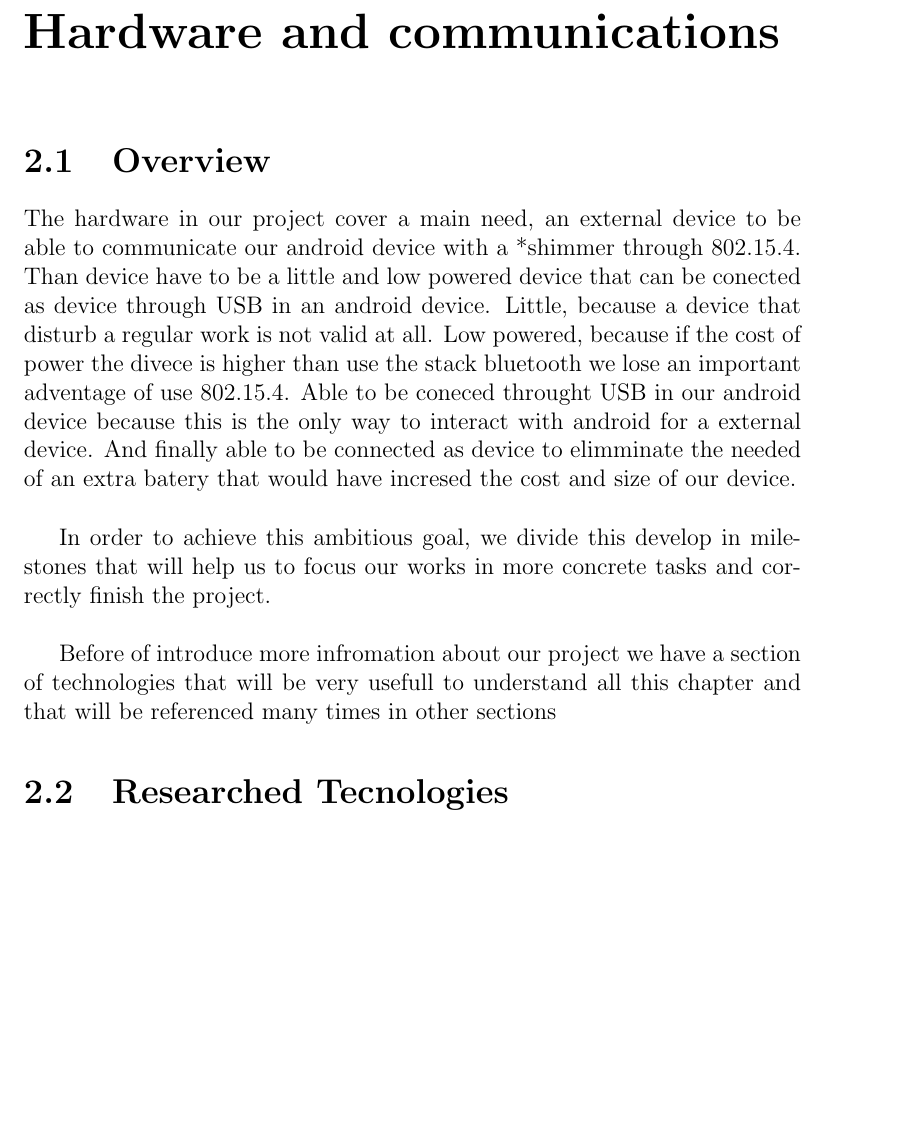
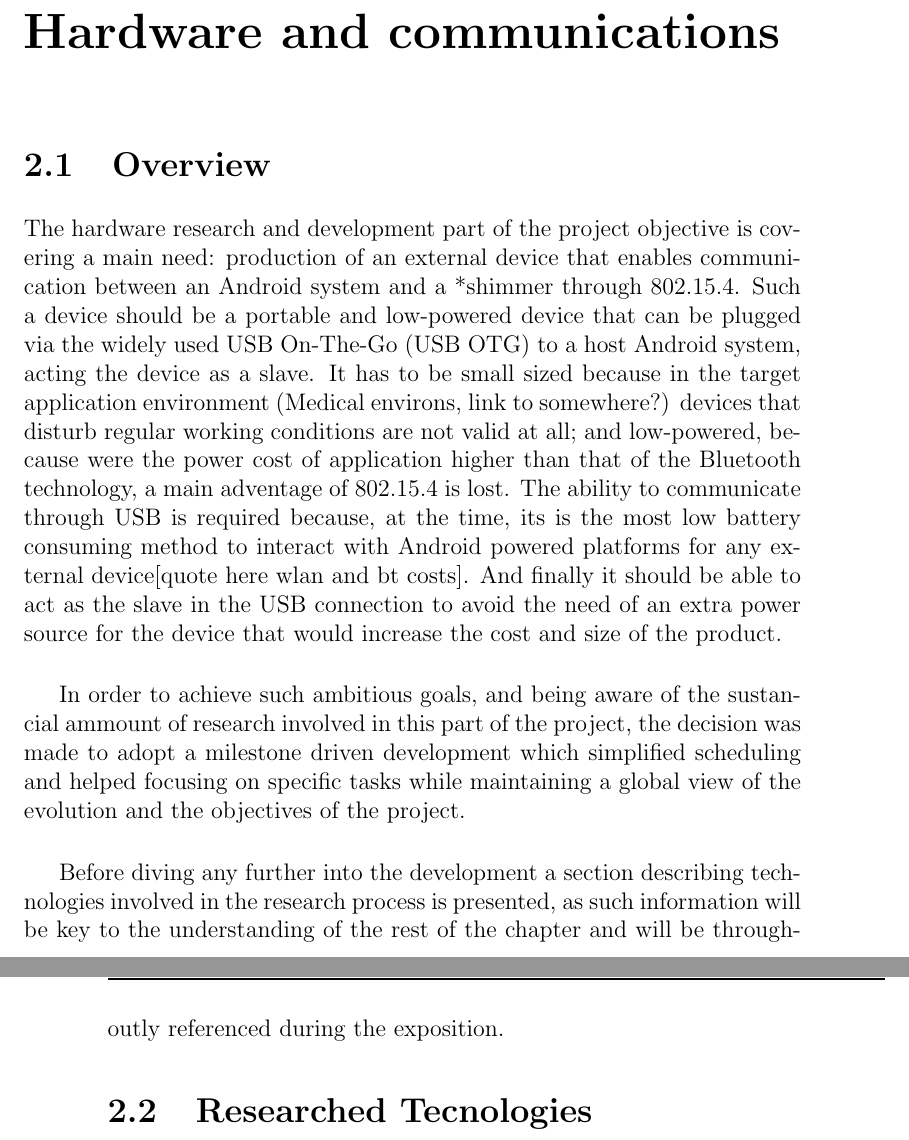
Before and after one commit to euudiay/electrolites, a LaTeX book (report/electrolites.tex, which reads report/hardware.tex): part of page 23 of 53 before the commit and two parts of pages 23 and 24 of 53 after it, the two joined at a grey line, cut so that both start at the same text, the shorter picture padded with empty space. Compiled offline with pdfLaTeX.

Commit message:
Editada sección de intro del capítulo de HW. Añadido pdf al repo para facil compartición (podemos pasar un enlace público al mismo)

```diff
--- a/report/hardware.tex
+++ b/report/hardware.tex
@@ -2,14 +2,22 @@
 \label{ch:hardware}
 	\section{Overview}
 	%que necesidad cubre la parte hardware del proyecto
-	The hardware in our project cover a main need, an external device to be able to communicate our android device with a *shimmer through 802.15.4. Than device have to be a little and low powered device that can be conected as device through USB in an android device. Little, because a device that disturb a regular work is not valid at all. Low powered, because if the cost of power the divece is higher than use the stack bluetooth we lose an important adventage of use 802.15.4. Able to be coneced throught USB in our android device because this is the only way to interact with android for a external device. And finally able to be connected as device to elimminate the needed of an extra batery that would have incresed the cost and size of our device. \\
 
-	In order to achieve this ambitious goal, we divide this develop in milestones that will help us to focus our works in more concrete tasks and correctly finish the project. \\
+	% OLD: The hardware in our project cover a main need, an external device to be able to communicate our android device with a *shimmer through 802.15.4. Than device have to be a little and low powered device that can be conected as device through USB in an android device. Little, because a device that disturb a regular work is not valid at all. Low powered, because if the cost of power the divece is higher than use the stack bluetooth we lose an important adventage of use 802.15.4. Able to be coneced throught USB in our android device because this is the only way to interact with android for a external device. And finally able to be connected as device to elimminate the needed of an extra batery that would have incresed the cost and size of our device. \\
 
-	Before of introduce more infromation about our project we have a section of technologies that will be very usefull to understand all this chapter and that will be referenced many times in other sections
+	The hardware research and development part of the project objective is covering a main need: production of an external device that enables communication between an Android system and a *shimmer through 802.15.4. Such a device should be a portable and low-powered device that can be plugged via the widely used USB On-The-Go (USB OTG) to a host Android system, acting the device as a slave. It has to be small sized because in the target application environment (Medical environs, link to somewhere?) devices that disturb regular working conditions are not valid at all; and low-powered, because were the power cost of application higher than that of the Bluetooth technology, a main adventage of 802.15.4 is lost. The ability to communicate through USB is required because, at the time, its is the most low battery consuming method to interact with Android powered platforms for any external device[quote here wlan and bt costs]. And finally it should be able to act as the slave in the USB connection to avoid the need of an extra power source for the device that would increase the cost and size of the product.\\
+
+	% OLD: In order to achieve this ambitious goal, we divide this develop in milestones that will help us to focus our works in more concrete tasks and correctly finish the project. \\
+
+	In order to achieve such ambitious goals, and being aware of the sustancial ammount of research involved in this part of the project, the decision was made to adopt a milestone driven development which simplified scheduling and helped focusing on specific tasks while maintaining a global view of the evolution and the objectives of the project.\\
+
+	% Before of introduce more infromation about our project we have a section of technologies that will be very usefull to understand all this chapter and that will be referenced many times in other sections
+
+	Before diving any further into the development a section describing technologies involved in the research process is presented, as such information will be key to the understanding of the rest of the chapter and will be throughoutly referenced during the exposition.
 
 	\section{Researched Tecnologies}
 	%mini introducción diciendo que para la correcta comprensión de está sección surge la necesidad de explicar en mayor o menor profundidad las siguientes tecnologías usadas en algún punto del desarollo del proyecto.
+
 	The hardware part of this project containts a lot of terms and technologies which is important to know to a correct understanding of the following section but because of it's size we can't explain it whitout a own section because it would become a very heavy doucment and probably lost the reader attencion and the section purpose.
 		\subsection{Arduino}
 		\subsection{MSP430}
```
Also changed, not shown: report/electrolites.pdf (added).
